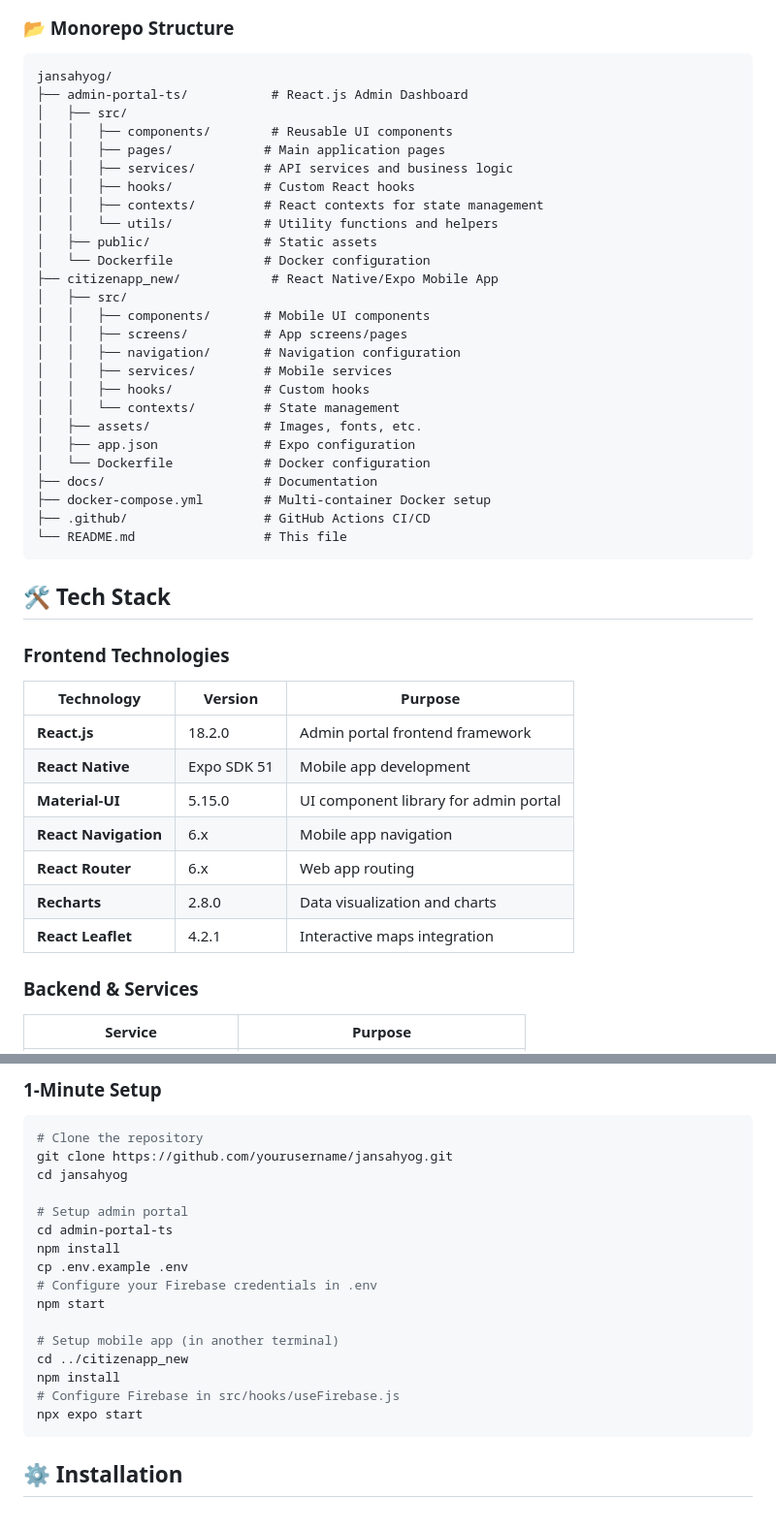
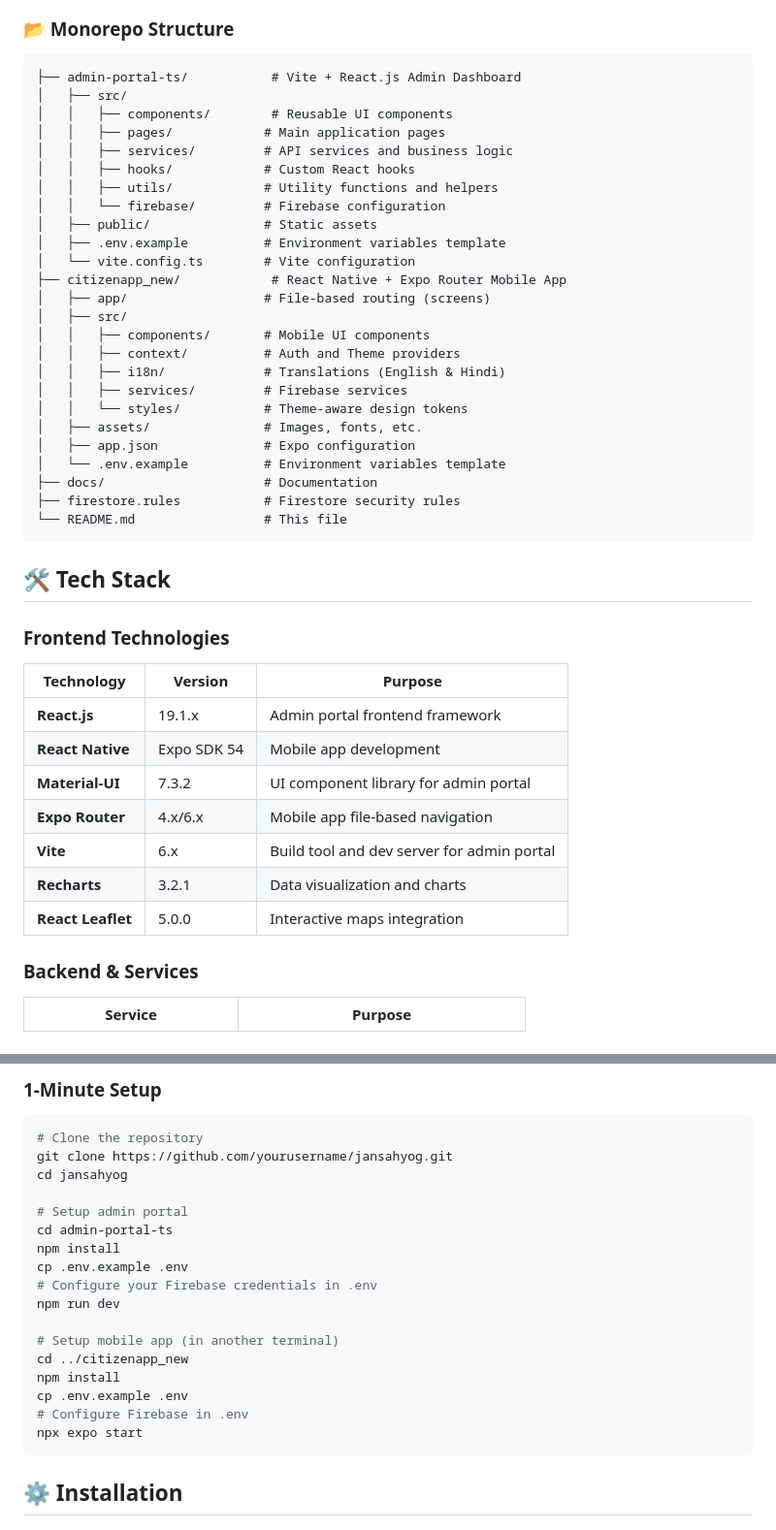
Before and after one commit to amaanslyf/JanSahyog, a Markdown page: README.md, 2 parts joined by grey strips. Shown at 97% size. Rendered like a GitHub page.

````diff
--- a/README.md
+++ b/README.md
@@ -116,31 +118,30 @@ graph TB
 ### 📂 Monorepo Structure
 
 ```
-jansahyog/
-├── admin-portal-ts/           # React.js Admin Dashboard
+├── admin-portal-ts/           # Vite + React.js Admin Dashboard
 │   ├── src/
 │   │   ├── components/        # Reusable UI components
 │   │   ├── pages/            # Main application pages
 │   │   ├── services/         # API services and business logic
 │   │   ├── hooks/            # Custom React hooks
-│   │   ├── contexts/         # React contexts for state management
-│   │   └── utils/            # Utility functions and helpers
+│   │   ├── utils/            # Utility functions and helpers
+│   │   └── firebase/         # Firebase configuration
 │   ├── public/               # Static assets
-│   └── Dockerfile            # Docker configuration
-├── citizenapp_new/            # React Native/Expo Mobile App
+│   ├── .env.example          # Environment variables template
+│   └── vite.config.ts        # Vite configuration
+├── citizenapp_new/            # React Native + Expo Router Mobile App
+│   ├── app/                  # File-based routing (screens)
 │   ├── src/
 │   │   ├── components/       # Mobile UI components
-│   │   ├── screens/          # App screens/pages
-│   │   ├── navigation/       # Navigation configuration
-│   │   ├── services/         # Mobile services
-│   │   ├── hooks/            # Custom hooks
-│   │   └── contexts/         # State management
+│   │   ├── context/          # Auth and Theme providers
+│   │   ├── i18n/             # Translations (English & Hindi)
+│   │   ├── services/         # Firebase services
+│   │   └── styles/           # Theme-aware design tokens
 │   ├── assets/               # Images, fonts, etc.
 │   ├── app.json              # Expo configuration
-│   └── Dockerfile            # Docker configuration
+│   └── .env.example          # Environment variables template
 ├── docs/                     # Documentation
-├── docker-compose.yml        # Multi-container Docker setup
-├── .github/                  # GitHub Actions CI/CD
+├── firestore.rules           # Firestore security rules
 └── README.md                 # This file
 ```
 
@@ -149,13 +150,13 @@ jansahyog/
 ### Frontend Technologies
 | Technology | Version | Purpose |
 |------------|---------|---------|
-| **React.js** | 18.2.0 | Admin portal frontend framework |
-| **React Native** | Expo SDK 51 | Mobile app development |
-| **Material-UI** | 5.15.0 | UI component library for admin portal |
-| **React Navigation** | 6.x | Mobile app navigation |
-| **React Router** | 6.x | Web app routing |
-| **Recharts** | 2.8.0 | Data visualization and charts |
-| **React Leaflet** | 4.2.1 | Interactive maps integration |
+| **React.js** | 19.1.x | Admin portal frontend framework |
+| **React Native** | Expo SDK 54 | Mobile app development |
+| **Material-UI** | 7.3.2 | UI component library for admin portal |
+| **Expo Router** | 4.x/6.x | Mobile app file-based navigation |
+| **Vite** | 6.x | Build tool and dev server for admin portal |
+| **Recharts** | 3.2.1 | Data visualization and charts |
+| **React Leaflet** | 5.0.0 | Interactive maps integration |
 
 ### Backend & Services
 | Service | Purpose |
@@ -224,12 +225,13 @@ cd admin-portal-ts
 npm install
 cp .env.example .env
 # Configure your Firebase credentials in .env
-npm start
+npm run dev
 
 # Setup mobile app (in another terminal)
 cd ../citizenapp_new
 npm install
-# Configure Firebase in src/hooks/useFirebase.js
+cp .env.example .env
+# Configure Firebase in .env
 npx expo start
 ```
 
````
Also changed, not shown: other parts of README.md (+72 -98 lines).
